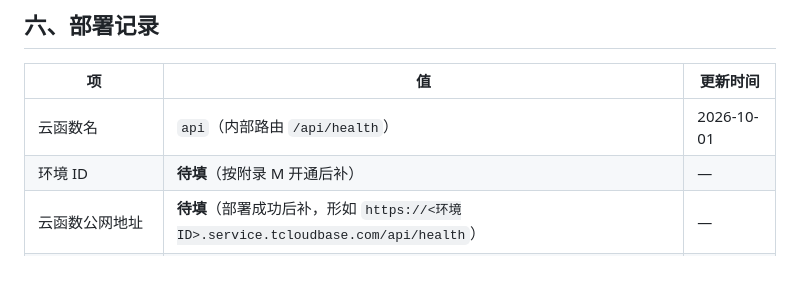
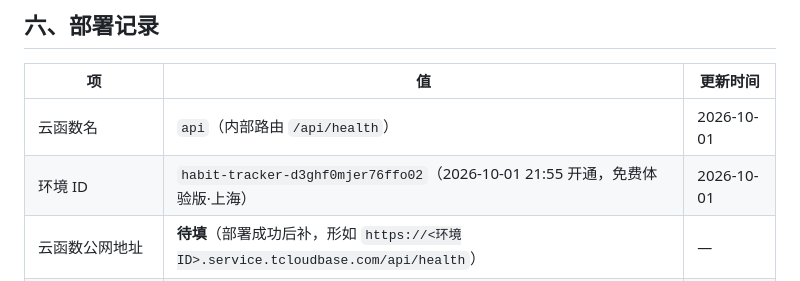
Before and after one commit to XingHo-VibeCoding/graciapptd-vibe-coding-course, a Markdown page: habit-tracker/api-contract.md, the part around the change. GitHub-like rendering.

Commit message:
Day 15｜登记 CloudBase 环境 ID（habit-tracker，免费体验版）

```diff
--- a/habit-tracker/api-contract.md
+++ b/habit-tracker/api-contract.md
@@ -650,7 +650,7 @@ curl "https://<环境ID>.service.tcloudbase.com/api/health"
 | 项 | 值 | 更新时间 |
 |---|---|---|
 | 云函数名 | `api`（内部路由 `/api/health`） | 2026-10-01 |
-| 环境 ID | **待填**（按附录 M 开通后补） | — |
+| 环境 ID | `habit-tracker-d3ghf0mjer76ffo02`（2026-10-01 21:55 开通，免费体验版·上海） | 2026-10-01 |
 | 云函数公网地址 | **待填**（部署成功后补，形如 `https://<环境ID>.service.tcloudbase.com/api/health`） | — |
 | 前端 mock 版公网地址 | **待填**（静态托管部署成功后补） | — |
 
```
